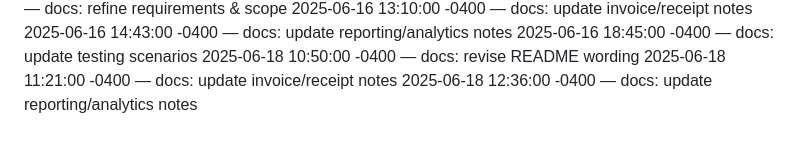
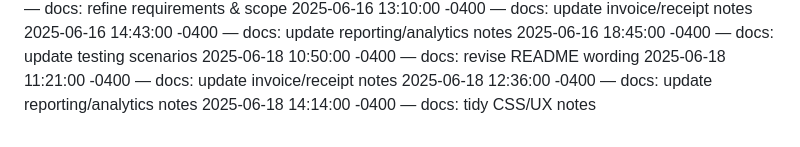
Before and after one commit to Dumisani-C/advanced_payment_and_support_system, a Markdown page: docs/CHANGELOG.md, the part around the change. Rendered like a GitHub page.

Commit message:
docs: tidy CSS/UX notes

```diff
--- a/docs/CHANGELOG.md
+++ b/docs/CHANGELOG.md
@@ -421,3 +421,4 @@
 2025-06-18 10:50:00 -0400 — docs: revise README wording
 2025-06-18 11:21:00 -0400 — docs: update invoice/receipt notes
 2025-06-18 12:36:00 -0400 — docs: update reporting/analytics notes
+2025-06-18 14:14:00 -0400 — docs: tidy CSS/UX notes
```
